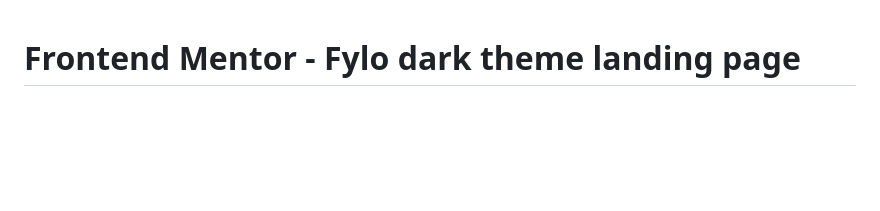
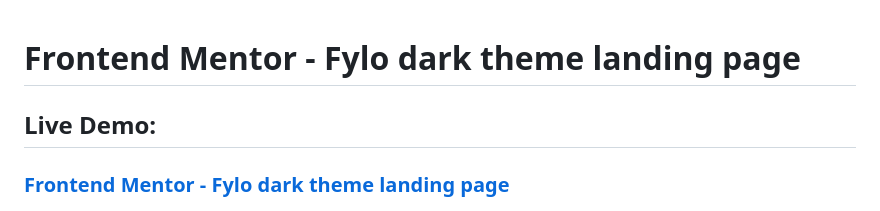
Before and after one commit to hilla10/Fylo-Landing-Page, a Markdown page: README.md, the part around the change. GitHub-like rendering; blank space fills up the shorter version.

```diff
--- a/README.md
+++ b/README.md
@@ -1,4 +1,6 @@
 # Frontend Mentor - Fylo dark theme landing page
+
+### <h2>Live Demo:</h2> <h3>[ Frontend Mentor - Fylo dark theme landing page]()</h3>
 
 ![Design preview for the Fylo dark theme landing page challenge](./design/desktop-preview.jpg)
 
```
